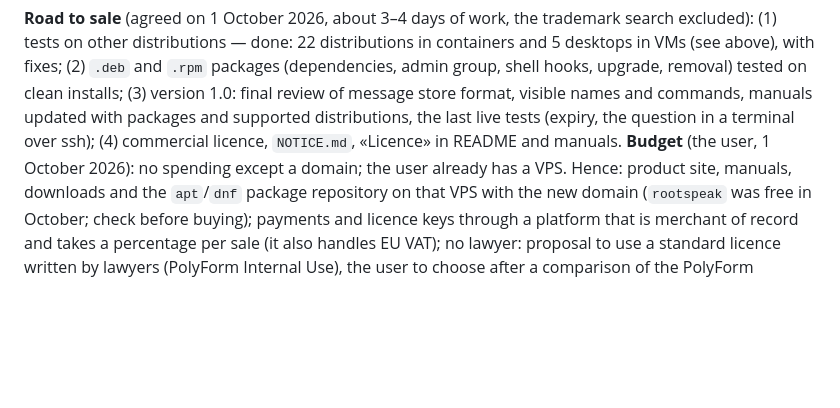
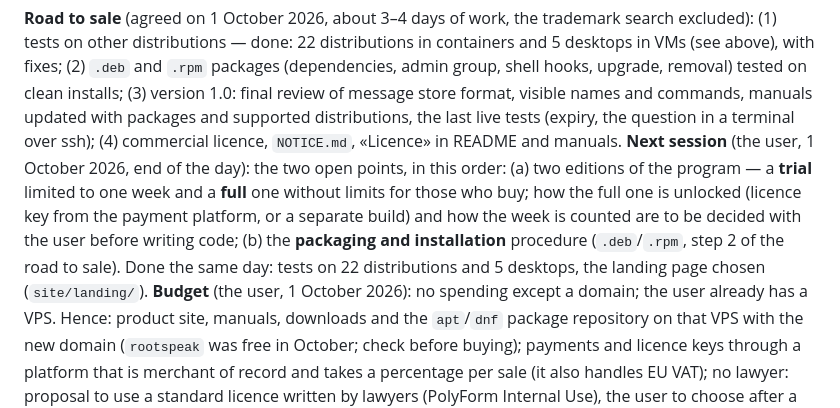
Before and after one commit to nic-fio/ROOTSPEAK, a Markdown page: CLAUDE.md, the part around the change. GitHub-like rendering; blank space fills up the shorter version.

Commit message:
CLAUDE.md: the next session's work (trial and full editions, packaging)
Co-Authored-By: Claude Opus 5.5 (1M context) <noreply@anthropic.com>

```diff
--- a/CLAUDE.md
+++ b/CLAUDE.md
@@ -241,6 +241,14 @@ message store format, visible names and commands, manuals updated with
 packages and supported distributions, the last live tests (expiry, the
 question in a terminal over ssh); (4) commercial licence, `NOTICE.md`,
 «Licence» in README and manuals.
+**Next session** (the user, 1 October 2026, end of the day): the two open
+points, in this order: (a) two editions of the program — a **trial** limited
+to one week and a **full** one without limits for those who buy; how the full
+one is unlocked (licence key from the payment platform, or a separate build)
+and how the week is counted are to be decided with the user before writing
+code; (b) the **packaging and installation** procedure (`.deb`/`.rpm`, step 2
+of the road to sale). Done the same day: tests on 22 distributions and 5
+desktops, the landing page chosen (`site/landing/`).
 **Budget** (the user, 1 October 2026): no spending except a domain; the user
 already has a VPS. Hence: product site, manuals, downloads and the `apt`/`dnf`
 package repository on that VPS with the new domain (`rootspeak` was free in
```
